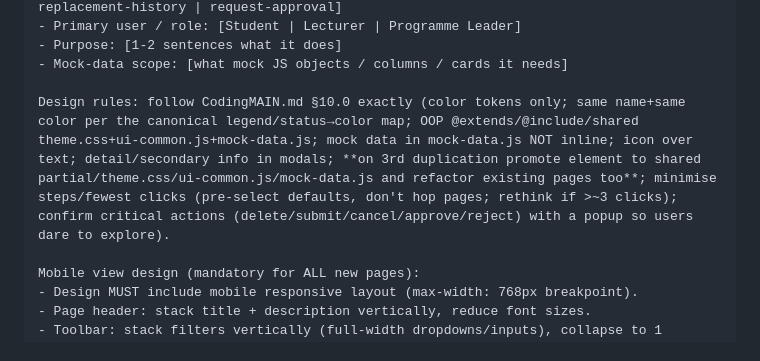
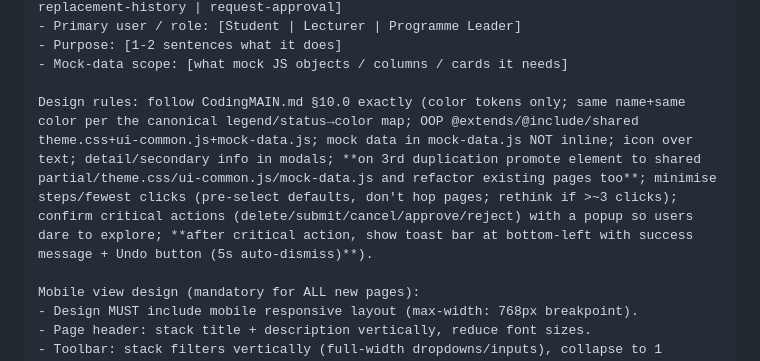
Before and after one commit to FjingXR/class-replacement-system, a Markdown page: prompts/sdd-propose-template.md, the part around the change. Drawn GitHub-style.

```diff
--- a/prompts/sdd-propose-template.md
+++ b/prompts/sdd-propose-template.md
@@ -53,7 +53,7 @@ Page to create
 - Purpose: [1-2 sentences what it does]
 - Mock-data scope: [what mock JS objects / columns / cards it needs]
 
-Design rules: follow CodingMAIN.md §10.0 exactly (color tokens only; same name+same color per the canonical legend/status→color map; OOP @extends/@include/shared theme.css+ui-common.js+mock-data.js; mock data in mock-data.js NOT inline; icon over text; detail/secondary info in modals; **on 3rd duplication promote element to shared partial/theme.css/ui-common.js/mock-data.js and refactor existing pages too**; minimise steps/fewest clicks (pre-select defaults, don't hop pages; rethink if >~3 clicks); confirm critical actions (delete/submit/cancel/approve/reject) with a popup so users dare to explore).
+Design rules: follow CodingMAIN.md §10.0 exactly (color tokens only; same name+same color per the canonical legend/status→color map; OOP @extends/@include/shared theme.css+ui-common.js+mock-data.js; mock data in mock-data.js NOT inline; icon over text; detail/secondary info in modals; **on 3rd duplication promote element to shared partial/theme.css/ui-common.js/mock-data.js and refactor existing pages too**; minimise steps/fewest clicks (pre-select defaults, don't hop pages; rethink if >~3 clicks); confirm critical actions (delete/submit/cancel/approve/reject) with a popup so users dare to explore; **after critical action, show toast bar at bottom-left with success message + Undo button (5s auto-dismiss)**).
 
 Mobile view design (mandatory for ALL new pages):
 - Design MUST include mobile responsive layout (max-width: 768px breakpoint).
```
Also changed, not shown: CodingMAIN.md (+2 -1 lines), prompts/sdd-propose-ui-page.md (+1 -0 lines).
